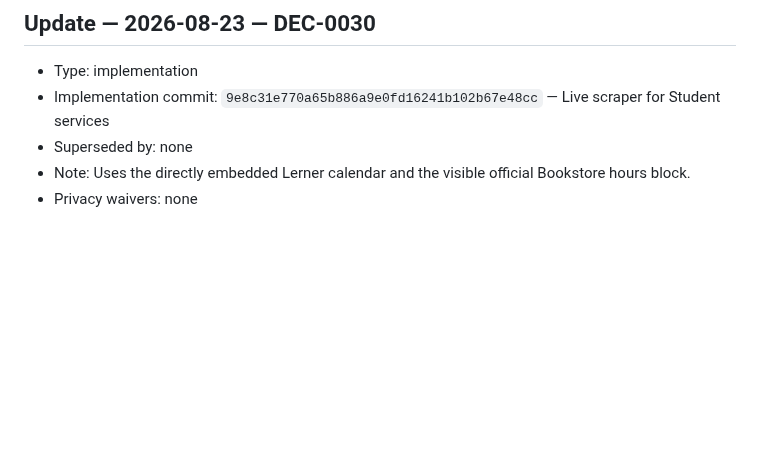
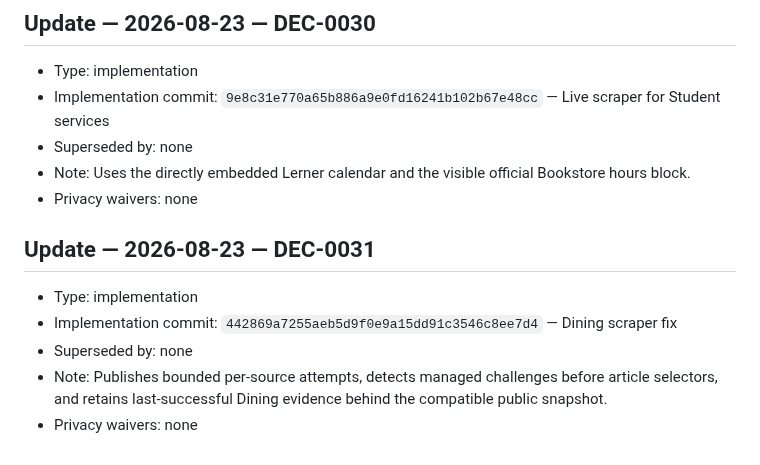
Before and after one commit to raymondwangnorcal-pixel/LionTime, a Markdown page: docs/decisions.md, the part around the change. Drawn GitHub-style; blank space fills up the shorter version.

Commit message:
Record Dining scraper fix decision

```diff
--- a/docs/decisions.md
+++ b/docs/decisions.md
@@ -601,3 +601,11 @@
 - Superseded by: none
 - Note: Uses the directly embedded Lerner calendar and the visible official Bookstore hours block.
 - Privacy waivers: none
+
+## Update — 2026-08-23 — DEC-0031
+
+- Type: implementation
+- Implementation commit: `442869a7255aeb5d9f0e9a15dd91c3546c8ee7d4` — Dining scraper fix
+- Superseded by: none
+- Note: Publishes bounded per-source attempts, detects managed challenges before article selectors, and retains last-successful Dining evidence behind the compatible public snapshot.
+- Privacy waivers: none
```
